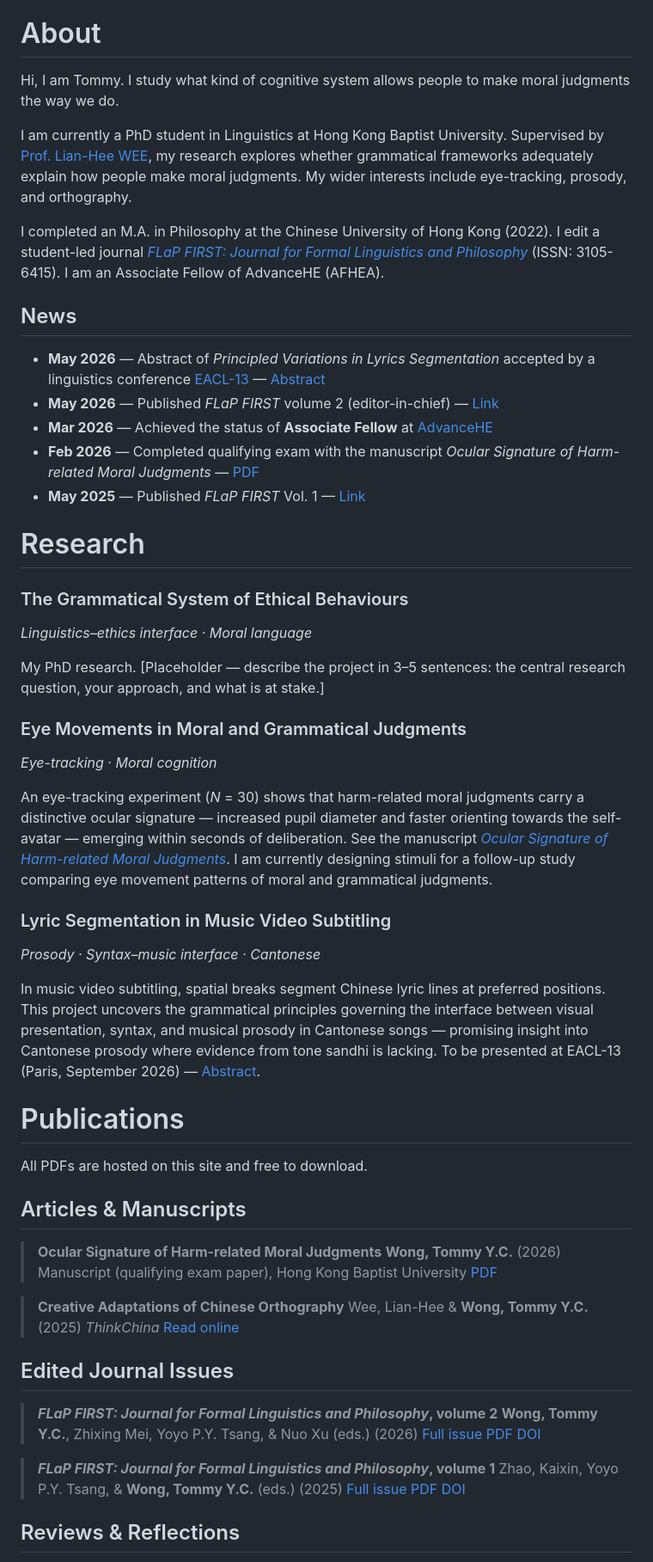
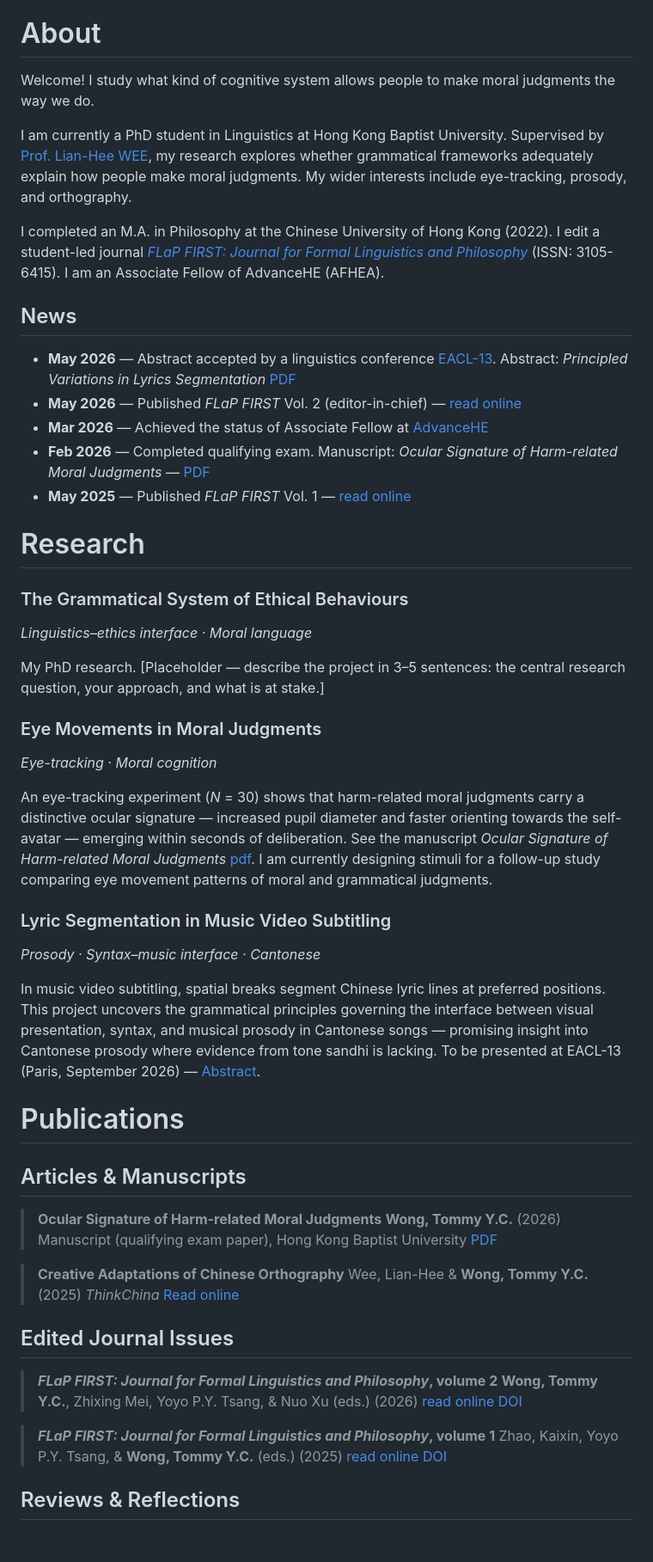
Before and after one commit to talbertglassy580/talbertglassy580.github.io, a Markdown page: content.md, the part around the change. Shown at 86% size. Rendered like a GitHub page; blank space fills up the shorter version.

```diff
--- a/content.md
+++ b/content.md
@@ -33,7 +33,7 @@
 - [Download CV](files/wong-cv.pdf)
 # About
 
-Hi, I am Tommy. I study what kind of cognitive system allows people to make moral judgments the way we do.
+Welcome! I study what kind of cognitive system allows people to make moral judgments the way we do.
 
 I am currently a PhD student in Linguistics at Hong Kong Baptist University. Supervised by [Prof. Lian-Hee WEE](https://eng.hkbu.edu.hk/en/people/academic-staff/wee-lian-hee.html), my research explores whether grammatical frameworks adequately explain how people make moral judgments. My wider interests include eye-tracking, prosody, and orthography.
 
@@ -41,11 +41,11 @@ I completed an M.A. in Philosophy at the Chinese University of Hong Kong (2022).
 
 ## News
 
-- **May 2026** — Abstract of *Principled Variations in Lyrics Segmentation* accepted by a linguistics conference [EACL-13](https://eacl-13.sciencesconf.org/) — [Abstract](files/eacl-abstract.pdf)
-- **May 2026** — Published *FLaP FIRST* volume 2 (editor-in-chief) — [Link](https://flapfirstjournal.wordpress.com/issues/)
-- **Mar 2026** — Achieved the status of **Associate Fellow** at [AdvanceHE](https://advance-he.ac.uk/)
-- **Feb 2026** — Completed qualifying exam with the manuscript *Ocular Signature of Harm-related Moral Judgments*  — [PDF](files/crp-20260114.pdf)
-- **May 2025** — Published *FLaP FIRST*  Vol. 1 — [Link](https://flapfirstjournal.wordpress.com/issues/)
+- **May 2026** — Abstract accepted by a linguistics conference [EACL-13](https://eacl-13.sciencesconf.org/). Abstract: *Principled Variations in Lyrics Segmentation* [PDF](files/eacl-abstract.pdf)
+- **May 2026** — Published *FLaP FIRST* Vol. 2 (editor-in-chief) — [read online](https://flapfirstjournal.wordpress.com/issues/)
+- **Mar 2026** — Achieved the status of Associate Fellow at [AdvanceHE](https://advance-he.ac.uk/)
+- **Feb 2026** — Completed qualifying exam. Manuscript: *Ocular Signature of Harm-related Moral Judgments*  — [PDF](files/crp-20260114.pdf)
+- **May 2025** — Published *FLaP FIRST*  Vol. 1 — [read online](https://flapfirstjournal.wordpress.com/issues/)
 
 # Research
 
@@ -55,11 +55,11 @@ I completed an M.A. in Philosophy at the Chinese University of Hong Kong (2022).
 
 My PhD research. [Placeholder — describe the project in 3–5 sentences: the central research question, your approach, and what is at stake.]
 
-### Eye Movements in Moral and Grammatical Judgments
+### Eye Movements in Moral Judgments
 
 *Eye-tracking · Moral cognition*
 
-An eye-tracking experiment (*N* = 30) shows that harm-related moral judgments carry a distinctive ocular signature — increased pupil diameter and faster orienting towards the self-avatar — emerging within seconds of deliberation. See the manuscript [*Ocular Signature of Harm-related Moral Judgments*](files/crp-20260114.pdf). I am currently designing stimuli for a follow-up study comparing eye movement patterns of moral and grammatical judgments.
+An eye-tracking experiment (*N* = 30) shows that harm-related moral judgments carry a distinctive ocular signature — increased pupil diameter and faster orienting towards the self-avatar — emerging within seconds of deliberation. See the manuscript *Ocular Signature of Harm-related Moral Judgments* [pdf](files/crp-20260114.pdf). I am currently designing stimuli for a follow-up study comparing eye movement patterns of moral and grammatical judgments.
 
 ### Lyric Segmentation in Music Video Subtitling
 
@@ -68,8 +68,6 @@ An eye-tracking experiment (*N* = 30) shows that harm-related moral judgments ca
 In music video subtitling, spatial breaks segment Chinese lyric lines at preferred positions. This project uncovers the grammatical principles governing the interface between visual presentation, syntax, and musical prosody in Cantonese songs — promising insight into Cantonese prosody where evidence from tone sandhi is lacking. To be presented at EACL-13 (Paris, September 2026) — [Abstract](files/eacl-abstract.pdf).
 
 # Publications
-
-All PDFs are hosted on this site and free to download.
 
 ## Articles & Manuscripts
 
@@ -87,11 +85,11 @@ All PDFs are hosted on this site and free to download.
 
 > ***FLaP FIRST: Journal for Formal Linguistics and Philosophy*, volume 2**
 > **Wong, Tommy Y.C.**, Zhixing Mei, Yoyo P.Y. Tsang, & Nuo Xu (eds.) (2026)
-> [Full issue PDF](files/flap-first-vol2.pdf) [DOI](https://doi.org/10.5281/zenodo.20130405)
+> [read online](https://flapfirstjournal.wordpress.com/issues/) [DOI](https://doi.org/10.5281/zenodo.20130405)
 
 > ***FLaP FIRST: Journal for Formal Linguistics and Philosophy*, volume 1**
 > Zhao, Kaixin, Yoyo P.Y. Tsang, & **Wong, Tommy Y.C.** (eds.) (2025)
-> [Full issue PDF](files/flap-first-vol1.pdf) [DOI](https://doi.org/10.5281/zenodo.15461747)
+> [read online](https://flapfirstjournal.wordpress.com/issues/) [DOI](https://doi.org/10.5281/zenodo.15461747)
 
 ## Reviews & Reflections
 
```
